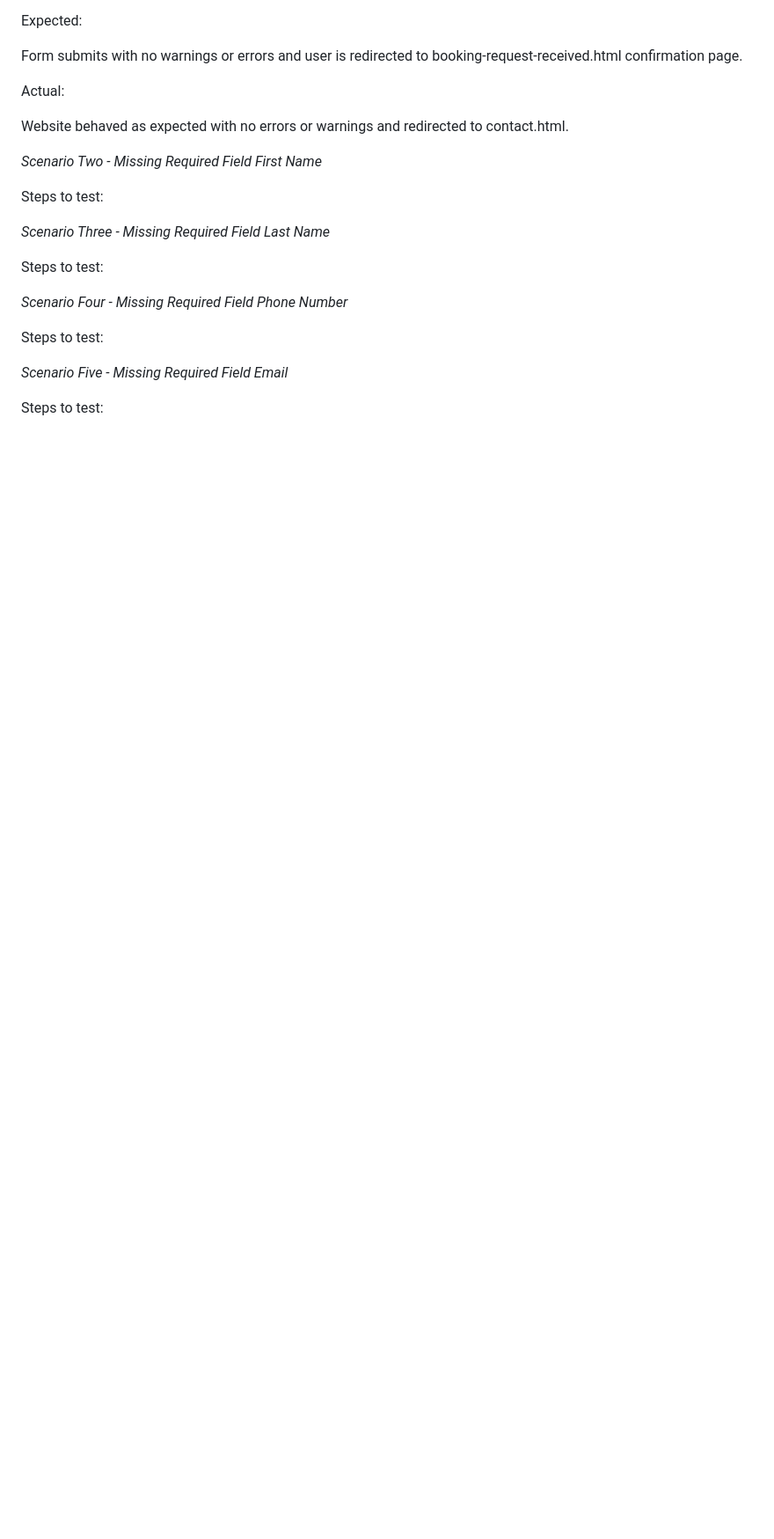
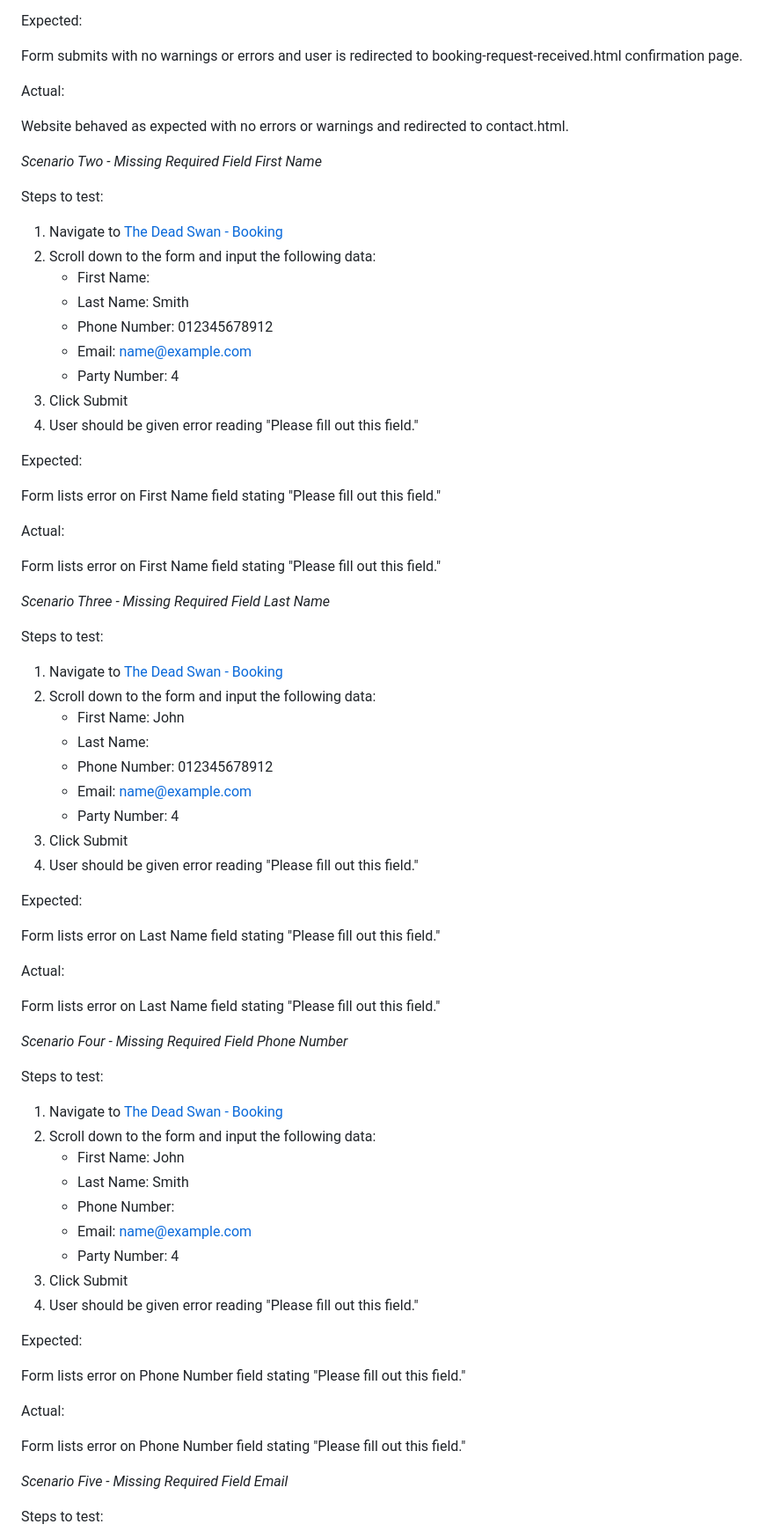
Before and after one commit to Llywelyn1282/the-dead-swan, a Markdown page: README.md, the part around one of its changes. Shown at 88% size. GitHub-like rendering; blank space fills up the shorter version.

```diff
--- a/README.md
+++ b/README.md
@@ -371,14 +372,67 @@ _Scenario Two - Missing Required Field First Name_
 
 Steps to test:
 
+1. Navigate to [The Dead Swan - Booking](https://llywelyn1282.github.io/the-dead-swan/booking.html)
+2. Scroll down to the form and input the following data:
+   - First Name:
+   - Last Name: Smith
+   - Phone Number: 012345678912
+   - Email: name@example.com
+   - Party Number: 4
+3. Click Submit
+4. User should be given error reading "Please fill out this field."
+
+Expected:
+
+Form lists error on First Name field stating "Please fill out this field."
+
+Actual:
+
+Form lists error on First Name field stating "Please fill out this field."
 
 _Scenario Three - Missing Required Field Last Name_
 
 Steps to test:
 
+1. Navigate to [The Dead Swan - Booking](https://llywelyn1282.github.io/the-dead-swan/booking.html)
+2. Scroll down to the form and input the following data:
+   - First Name: John
+   - Last Name:
+   - Phone Number: 012345678912
+   - Email: name@example.com
+   - Party Number: 4
+3. Click Submit
+4. User should be given error reading "Please fill out this field."
+
+Expected:
+
+Form lists error on Last Name field stating "Please fill out this field."
+
+Actual:
+
+Form lists error on Last Name field stating "Please fill out this field."
+
 _Scenario Four - Missing Required Field Phone Number_
 
 Steps to test:
+
+1. Navigate to [The Dead Swan - Booking](https://llywelyn1282.github.io/the-dead-swan/booking.html)
+2. Scroll down to the form and input the following data:
+   - First Name: John
+   - Last Name: Smith
+   - Phone Number:
+   - Email: name@example.com
+   - Party Number: 4
+3. Click Submit
+4. User should be given error reading "Please fill out this field."
+
+Expected:
+
+Form lists error on Phone Number field stating "Please fill out this field."
+
+Actual:
+
+Form lists error on Phone Number field stating "Please fill out this field."
 
 _Scenario Five - Missing Required Field Email_
 
```
Also changed, not shown: other parts of README.md (+58 -3 lines).
